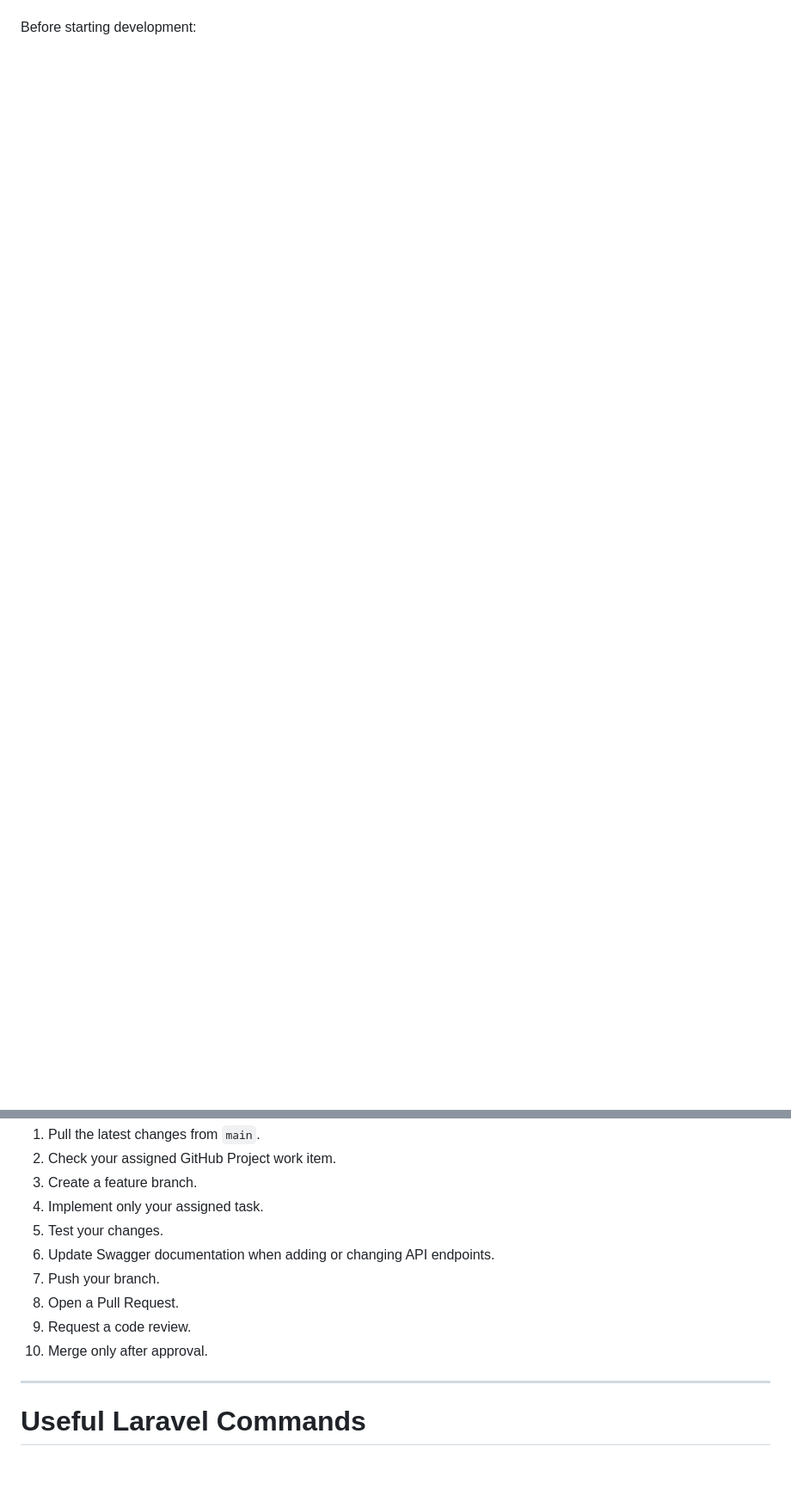
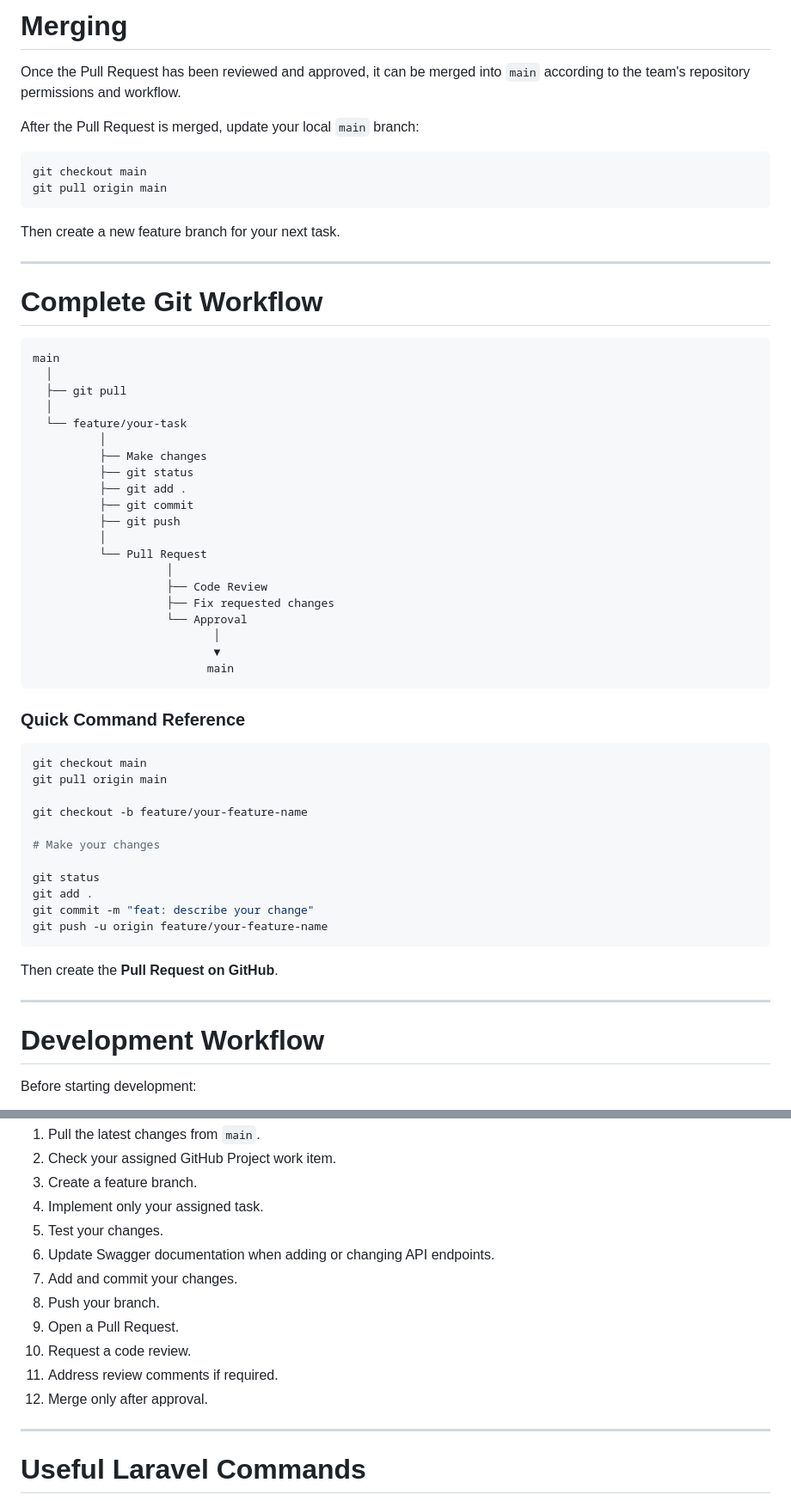
Before and after one commit to Waynemusawakhe/Conference-Management-Tool, a Markdown page: backend/README.md, 2 parts joined by grey strips. Shown at 86% size. Drawn GitHub-style; blank space fills up the shorter version.

````diff
--- a/backend/README.md
+++ b/backend/README.md
@@ -528,3 +645,64 @@ The backend is being developed collaboratively.
+# Merging
+
+Once the Pull Request has been reviewed and approved, it can be merged into `main` according to the team's repository permissions and workflow.
+
+After the Pull Request is merged, update your local `main` branch:
+
+```bash
+git checkout main
+git pull origin main
+```
+
+Then create a new feature branch for your next task.
+
+---
+
+# Complete Git Workflow
+
+```text
+main
+  │
+  ├── git pull
+  │
+  └── feature/your-task
+          │
+          ├── Make changes
+          ├── git status
+          ├── git add .
+          ├── git commit
+          ├── git push
+          │
+          └── Pull Request
+                    │
+                    ├── Code Review
+                    ├── Fix requested changes
+                    └── Approval
+                           │
+                           ▼
+                          main
+```
+
+### Quick Command Reference
+
+```bash
+git checkout main
+git pull origin main
+
+git checkout -b feature/your-feature-name
+
+# Make your changes
+
+git status
+git add .
+git commit -m "feat: describe your change"
+git push -u origin feature/your-feature-name
+```
+
+Then create the **Pull Request on GitHub**.
+
+---
+
+# Development Workflow
 
 Before starting development:
 
@@ -534,10 +712,12 @@ Before starting development:
 4. Implement only your assigned task.
 5. Test your changes.
 6. Update Swagger documentation when adding or changing API endpoints.
-7. Push your branch.
-8. Open a Pull Request.
-9. Request a code review.
-10. Merge only after approval.
+7. Add and commit your changes.
+8. Push your branch.
+9. Open a Pull Request.
+10. Request a code review.
+11. Address review comments if required.
+12. Merge only after approval.
 
 ---
 
````
Also changed, not shown: other parts of backend/README.md (+195 -78 lines).
